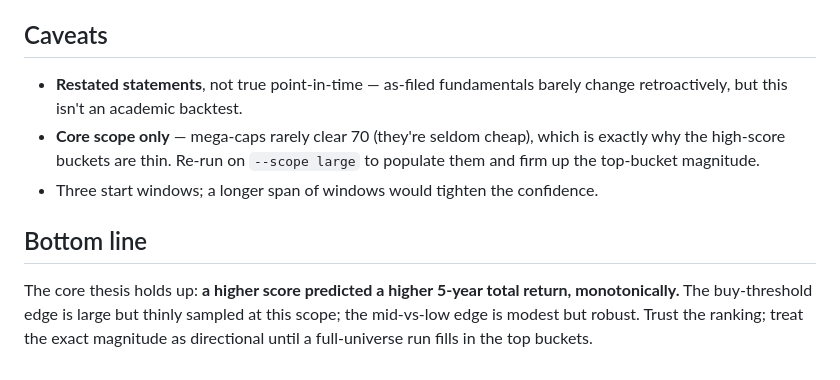
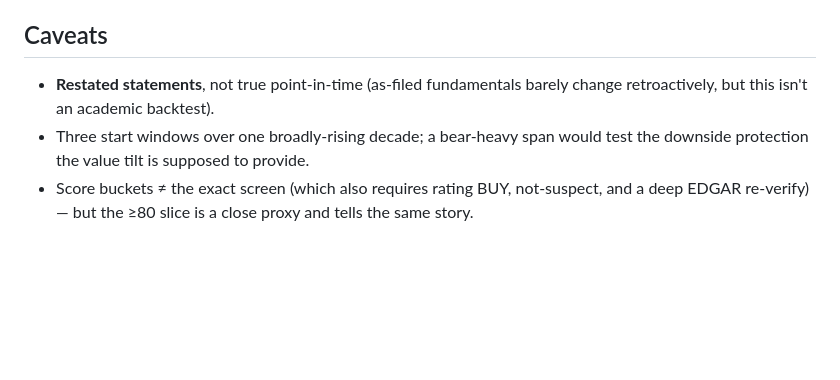
Before and after one commit to rojelacot/stock-valuation, a Markdown page: docs/backtest-validation.md, the part around one of its changes. Rendered like a GitHub page; blank space fills up the shorter version.

```diff
--- a/docs/backtest-validation.md
+++ b/docs/backtest-validation.md
@@ -62,14 +78,8 @@ regimes.
 
 ## Caveats
-- **Restated statements**, not true point-in-time — as-filed fundamentals barely
-  change retroactively, but this isn't an academic backtest.
-- **Core scope only** — mega-caps rarely clear 70 (they're seldom cheap), which is
-  exactly why the high-score buckets are thin. Re-run on `--scope large` to
-  populate them and firm up the top-bucket magnitude.
-- Three start windows; a longer span of windows would tighten the confidence.
-
-## Bottom line
-The core thesis holds up: **a higher score predicted a higher 5-year total return,
-monotonically.** The buy-threshold edge is large but thinly sampled at this scope;
-the mid-vs-low edge is modest but robust. Trust the ranking; treat the exact
-magnitude as directional until a full-universe run fills in the top buckets.
+- **Restated statements**, not true point-in-time (as-filed fundamentals barely
+  change retroactively, but this isn't an academic backtest).
+- Three start windows over one broadly-rising decade; a bear-heavy span would test
+  the downside protection the value tilt is supposed to provide.
+- Score buckets ≠ the exact screen (which also requires rating BUY, not-suspect, and
+  a deep EDGAR re-verify) — but the ≥80 slice is a close proxy and tells the same story.
```
Also changed, not shown: other parts of docs/backtest-validation.md (+53 -37 lines).
